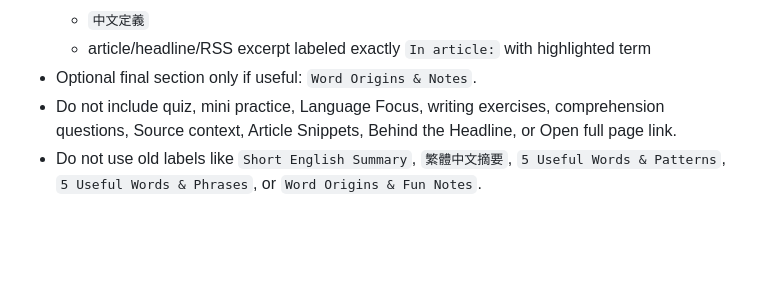
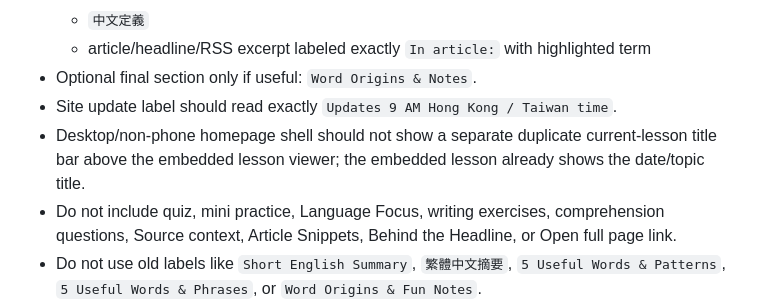
Before and after one commit to Windswell284/English-lessons-web, a Markdown page: docs/hermes-restore-backup.md, the part around the change. GitHub-like rendering; blank space fills up the shorter version.

Commit message:
chore: publish English lessons website file docs/hermes-restore-backup.md

```diff
--- a/docs/hermes-restore-backup.md
+++ b/docs/hermes-restore-backup.md
@@ -234,6 +234,8 @@ Article base: title/source link + short learning snippets only.
   - `中文定義`
   - article/headline/RSS excerpt labeled exactly `In article:` with highlighted term
 - Optional final section only if useful: `Word Origins & Notes`.
+- Site update label should read exactly `Updates 9 AM Hong Kong / Taiwan time`.
+- Desktop/non-phone homepage shell should not show a separate duplicate current-lesson title bar above the embedded lesson viewer; the embedded lesson already shows the date/topic title.
 - Do not include quiz, mini practice, Language Focus, writing exercises, comprehension questions, Source context, Article Snippets, Behind the Headline, or Open full page link.
 - Do not use old labels like `Short English Summary`, `繁體中文摘要`, `5 Useful Words & Patterns`, `5 Useful Words & Phrases`, or `Word Origins & Fun Notes`.
 
```
